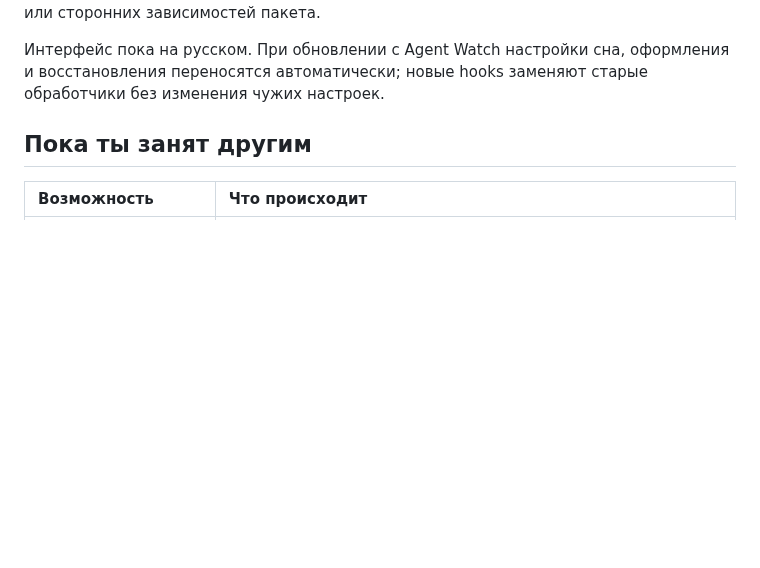
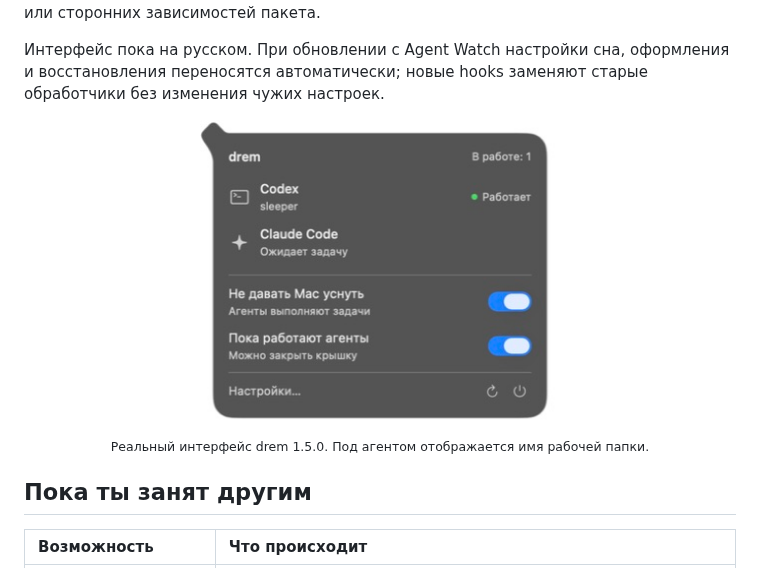
Before and after one commit to mrvasil/drem, a Markdown page: README.md, the part around the change. Rendered like a GitHub page; pictures changed too: docs/assets/menu-bar.jpeg (added); blank space fills up the shorter version.

Commit message:
docs: show the native drem interface in both readmes

```diff
--- a/README.md
+++ b/README.md
@@ -33,6 +33,11 @@
 Интерфейс пока на русском. При обновлении с Agent Watch настройки сна,
 оформления и восстановления переносятся автоматически; новые hooks заменяют
 старые обработчики без изменения чужих настроек.
+
+<p align="center">
+  <img src="docs/assets/menu-bar.jpeg" alt="Панель drem: статус Codex и Claude Code, удержание сна и агентный режим" width="360">
+  <br><sub>Реальный интерфейс drem 1.5.0. Под агентом отображается имя рабочей папки.</sub>
+</p>
 
 ## Пока ты занят другим
 
```
Also changed, not shown: docs/README.en.md (+5 -0 lines), 1 other file.
